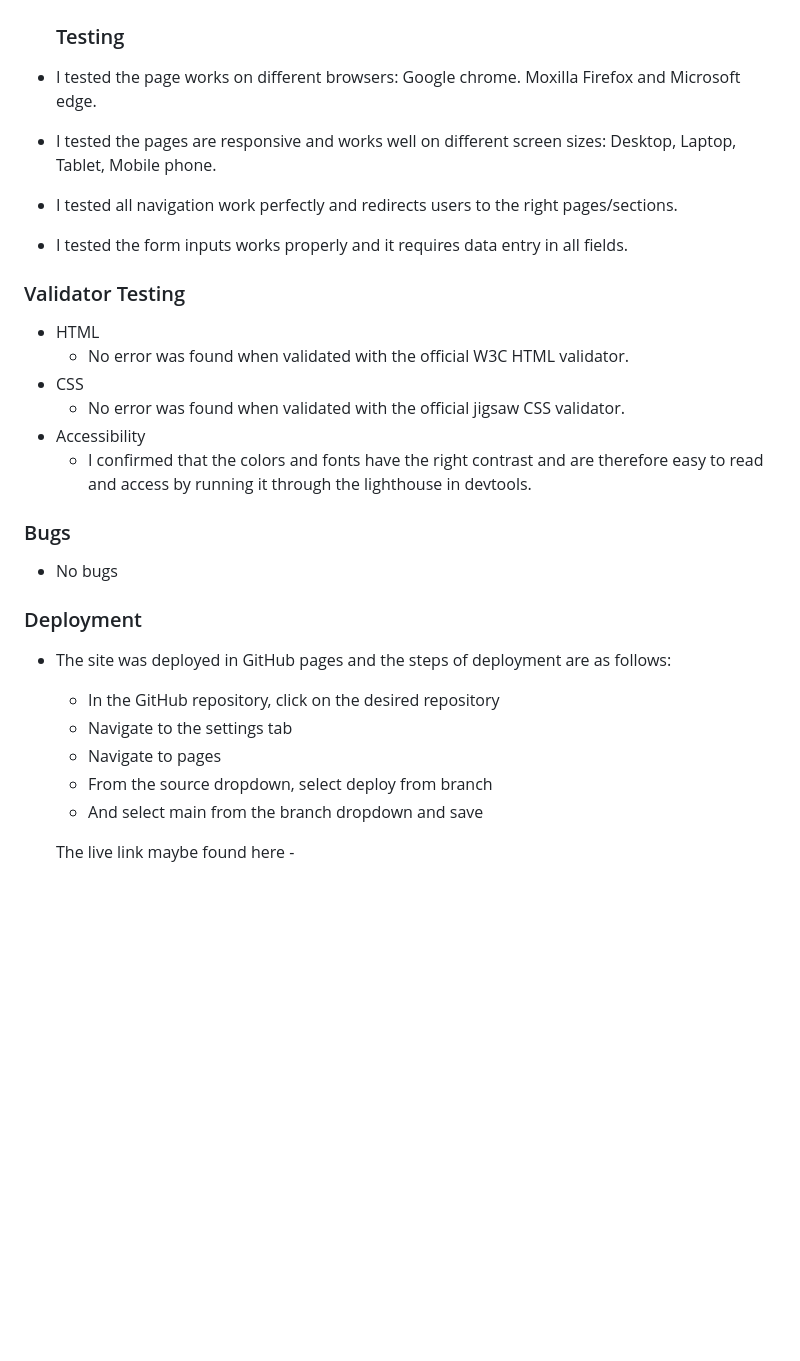
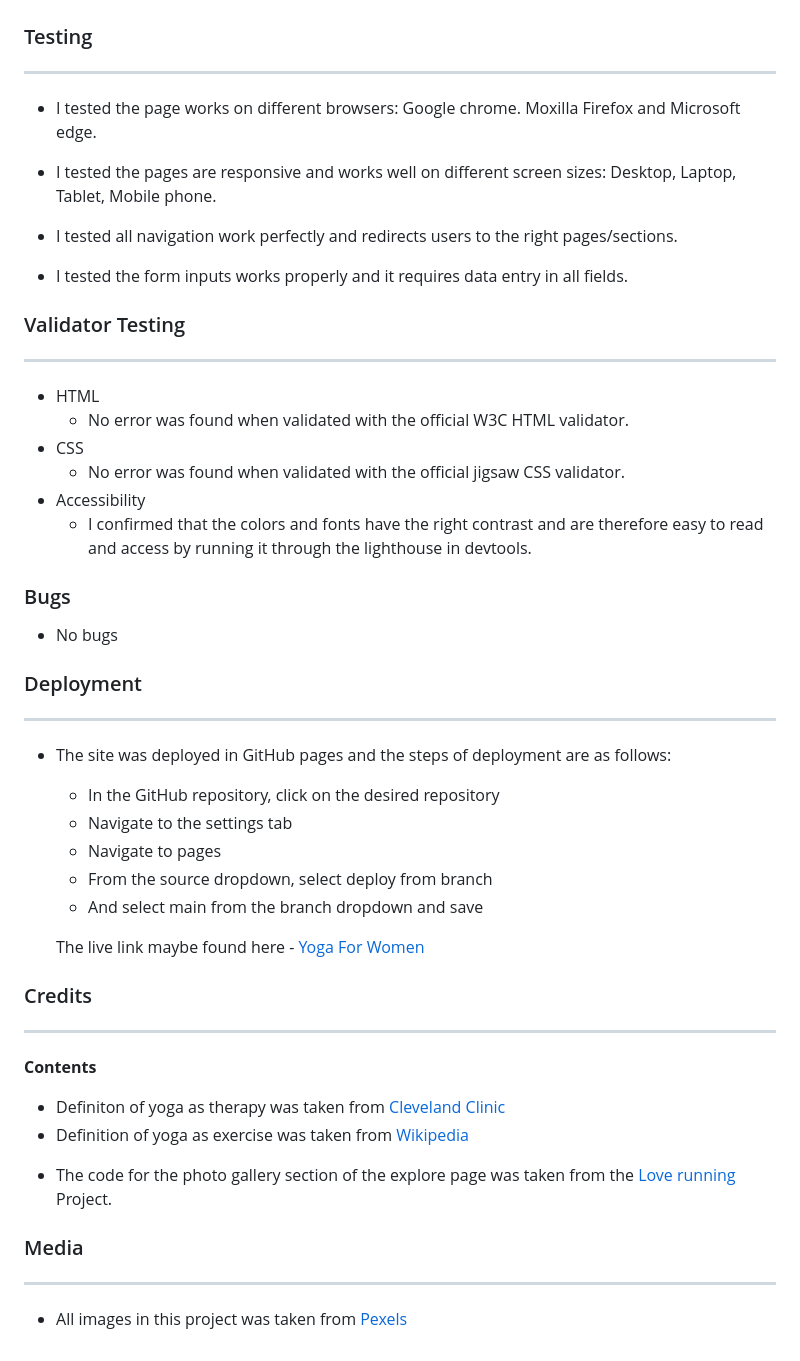
Before and after one commit to Oladipin/yoga-club, a Markdown page: README.md, the part around the change printed below. Rendered like a GitHub page; blank space fills up the shorter version.

```diff
--- a/README.md
+++ b/README.md
@@ -62,7 +64,9 @@ Users of this website can find useful information as to what the club is about,
 
   ![Sign Up page form](documentation/Sign-up-page.PNG)
 
-  ### Testing
+### Testing
+
+---
 
 - I tested the page works on different browsers: Google chrome. Moxilla Firefox and Microsoft edge.
 
@@ -73,6 +77,8 @@ Users of this website can find useful information as to what the club is about,
 * I tested the form inputs works properly and it requires data entry in all fields.
 
 ### Validator Testing
+
+---
 
 - HTML
   - No error was found when validated with the official W3C HTML validator.
@@ -87,6 +93,8 @@ Users of this website can find useful information as to what the club is about,
 
 ### Deployment
 
+---
+
 - The site was deployed in GitHub pages and the steps of deployment are as follows:
 
   - In the GitHub repository, click on the desired repository
@@ -95,4 +103,21 @@ Users of this website can find useful information as to what the club is about,
   - From the source dropdown, select deploy from branch
   - And select main from the branch dropdown and save
 
-  The live link maybe found here -
+  The live link maybe found here - [Yoga For Women](https://www.google.com)
+
+### Credits
+
+---
+
+**Contents**
+
+- Definiton of yoga as therapy was taken from [Cleveland Clinic](https://my.clevelandclinic.org/health/treatments/24889-yoga-therapy#:~:text=Yoga%20therapy%20is%20a%20mind,treatment%20by%20a%20healthcare%20provider.)
+- Definition of yoga as exercise was taken from [Wikipedia](https://en.wikipedia.org/wiki/Yoga_as_exercise)
+
+* The code for the photo gallery section of the explore page was taken from the [Love running](https://oladipin-love-running-8hrz8ibhhv.us2.codeanyapp.com/#/workspaces/Love-running) Project.
+
+### Media
+
+---
+
+- All images in this project was taken from [Pexels](https://pexels.com)
```
Also changed, not shown: other parts of README.md (+2 -0 lines), documentation/Forms-of-Yoga.PNG (added).
